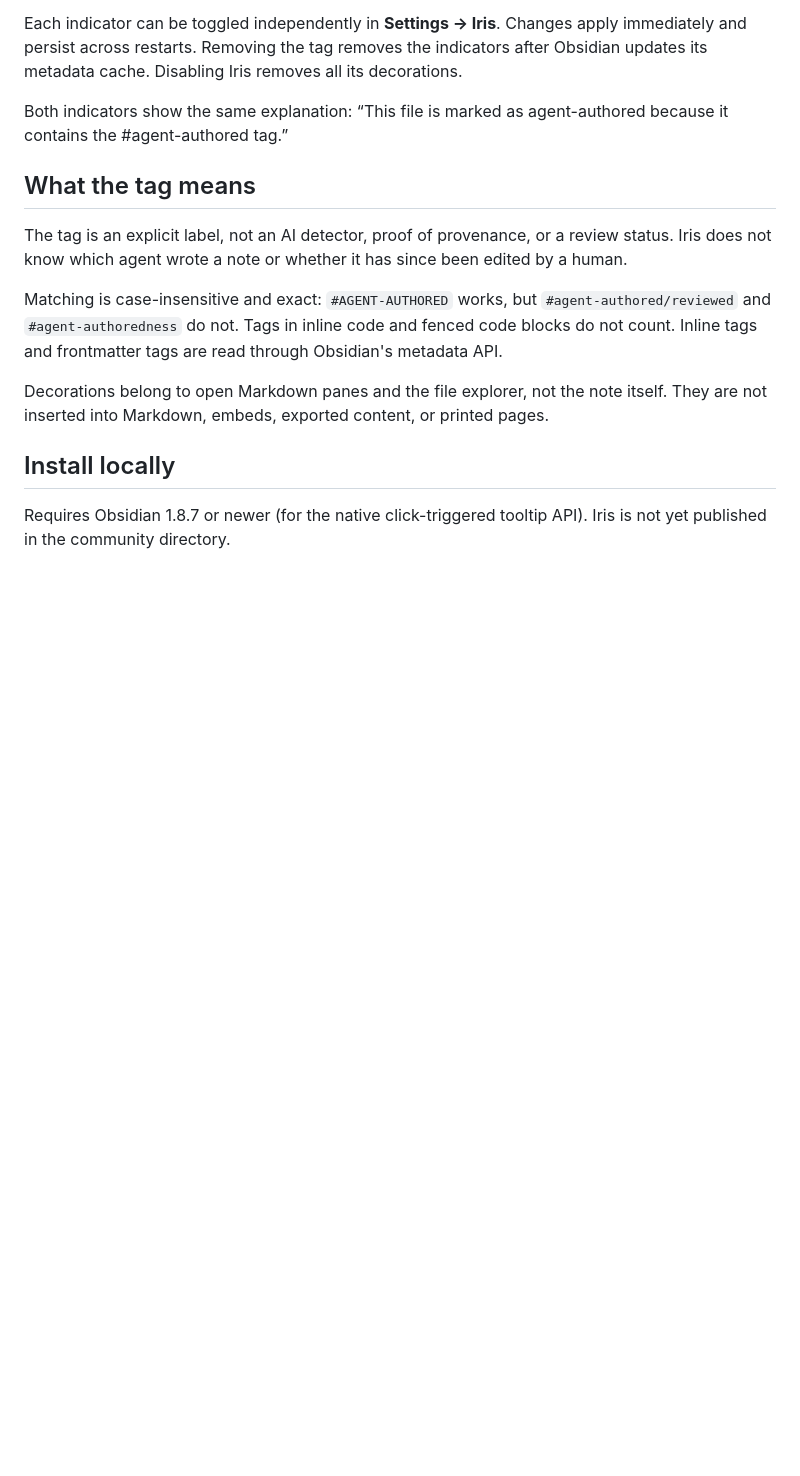
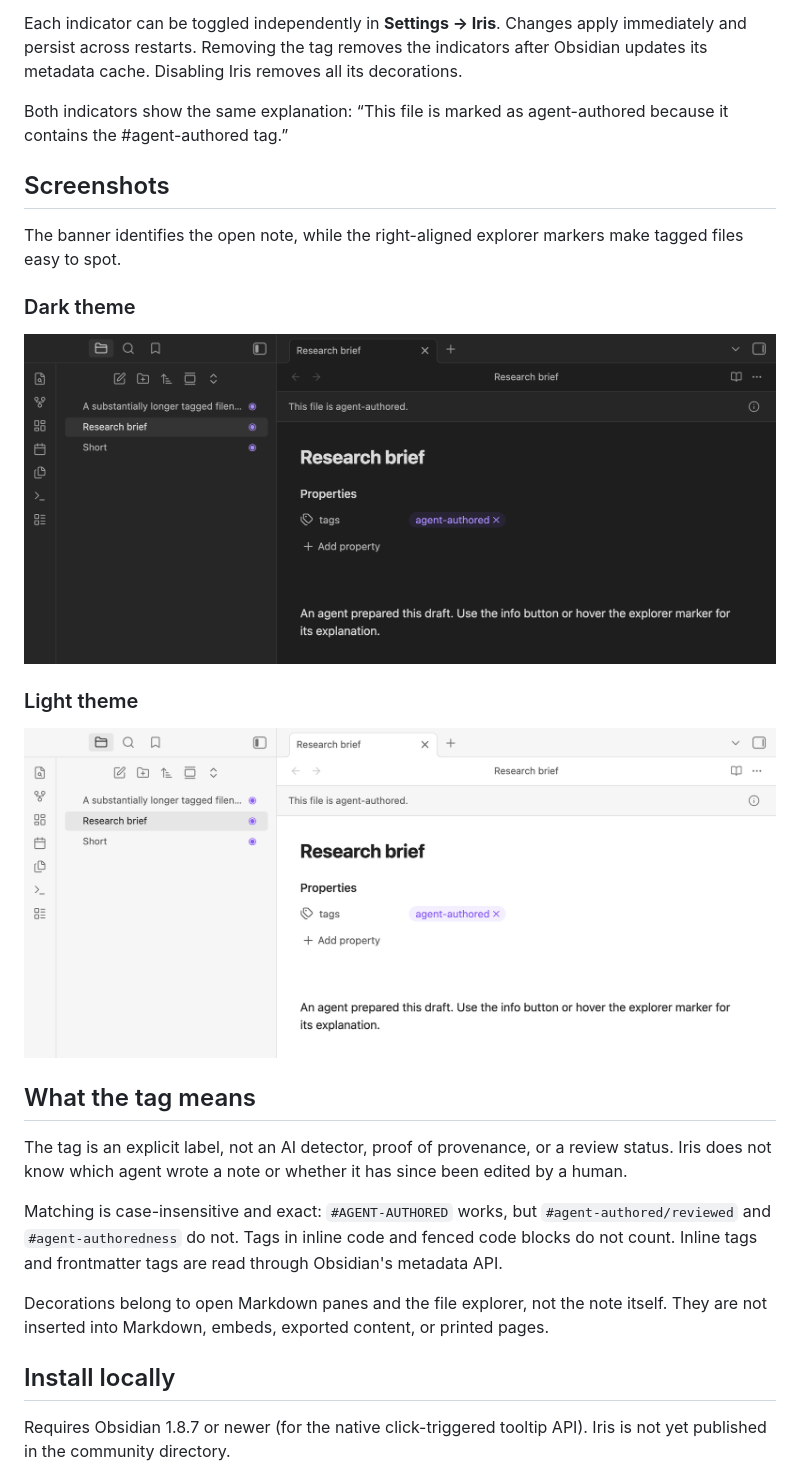
Before and after one commit to markosnarinian/obsidian-iris, a Markdown page: README.md, the part around the change. GitHub-like rendering; pictures changed too: docs/images/iris-dark.png (added), docs/images/iris-light.png (added); blank space fills up the shorter version.

Commit message:
Add light and dark screenshots to the README
Show the authored-note banner and explorer markers using cropped, verified Obsidian screenshots.

Amp-Thread-ID: https://ampcode.com/threads/T-01a1257f-f71a-7248-a5ad-40d770160857

```diff
--- a/README.md
+++ b/README.md
@@ -19,6 +19,18 @@ Iris displays:
 Each indicator can be toggled independently in **Settings → Iris**. Changes apply immediately and persist across restarts. Removing the tag removes the indicators after Obsidian updates its metadata cache. Disabling Iris removes all its decorations.
 
 Both indicators show the same explanation: “This file is marked as agent-authored because it contains the #agent-authored tag.”
+
+## Screenshots
+
+The banner identifies the open note, while the right-aligned explorer markers make tagged files easy to spot.
+
+### Dark theme
+
+![Iris in Obsidian's dark theme, showing the agent-authored banner, info button, and right-aligned explorer markers](docs/images/iris-dark.png)
+
+### Light theme
+
+![Iris in Obsidian's light theme, showing the agent-authored banner, info button, and right-aligned explorer markers](docs/images/iris-light.png)
 
 ## What the tag means
 
```
